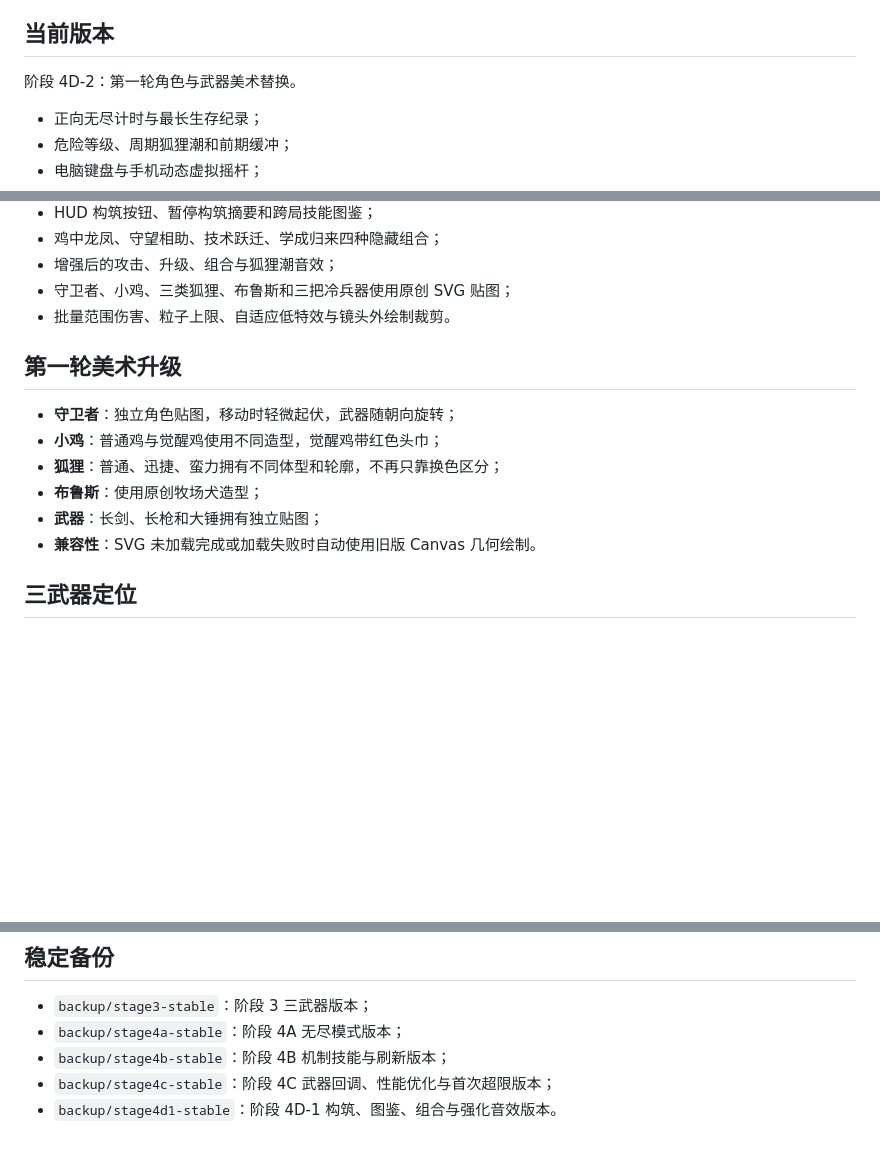
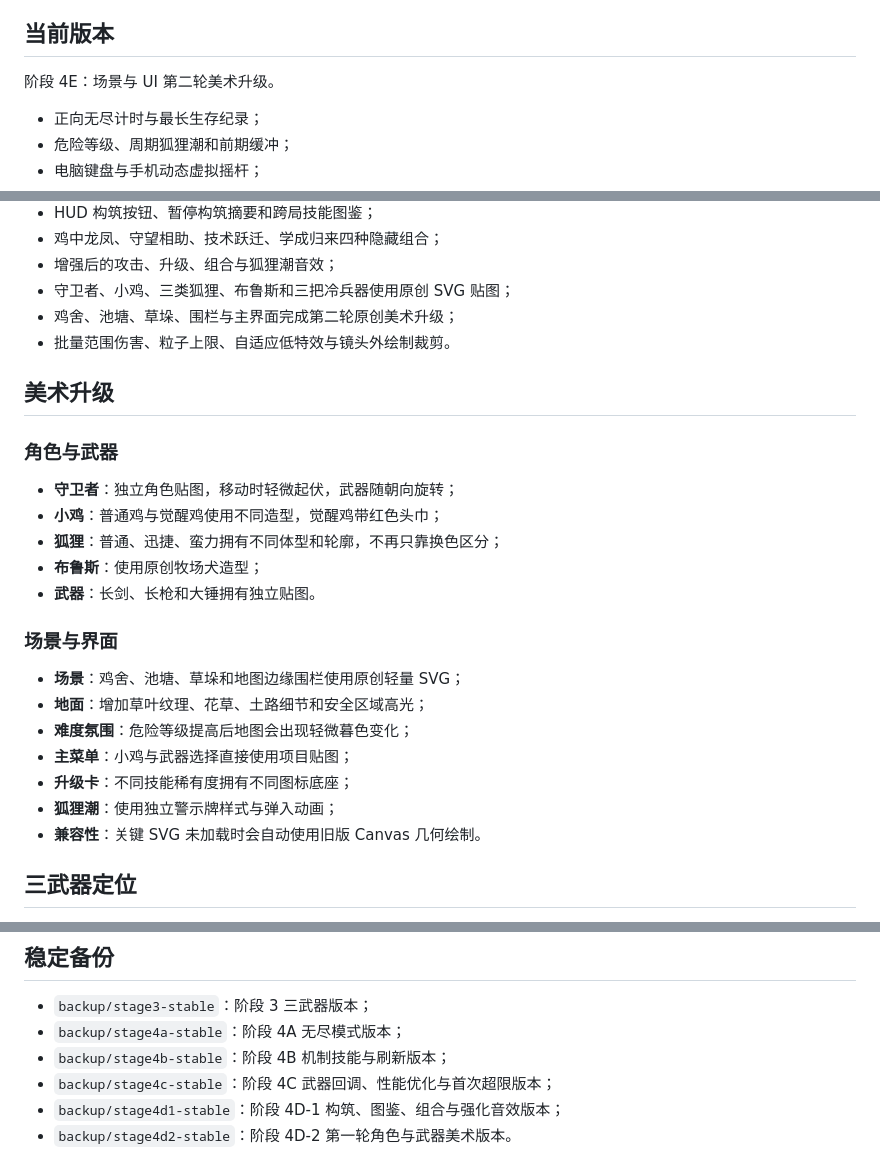
Before and after one commit to baileykv75-netizen/chicken-run, a Markdown page: README.md, 3 parts joined by grey strips. Drawn GitHub-style; blank space fills up the shorter version.

Commit message:
Update README for stage 4E visual upgrade

```diff
--- a/README.md
+++ b/README.md
@@ -4,7 +4,7 @@
 
 ## 当前版本
 
-阶段 4D-2：第一轮角色与武器美术替换。
+阶段 4E：场景与 UI 第二轮美术升级。
 
 - 正向无尽计时与最长生存纪录；
 - 危险等级、周期狐狸潮和前期缓冲；
@@ -23,16 +23,28 @@
 - 鸡中龙凤、守望相助、技术跃迁、学成归来四种隐藏组合；
 - 增强后的攻击、升级、组合与狐狸潮音效；
 - 守卫者、小鸡、三类狐狸、布鲁斯和三把冷兵器使用原创 SVG 贴图；
+- 鸡舍、池塘、草垛、围栏与主界面完成第二轮原创美术升级；
 - 批量范围伤害、粒子上限、自适应低特效与镜头外绘制裁剪。
 
-## 第一轮美术升级
+## 美术升级
+
+### 角色与武器
 
 - **守卫者**：独立角色贴图，移动时轻微起伏，武器随朝向旋转；
 - **小鸡**：普通鸡与觉醒鸡使用不同造型，觉醒鸡带红色头巾；
 - **狐狸**：普通、迅捷、蛮力拥有不同体型和轮廓，不再只靠换色区分；
 - **布鲁斯**：使用原创牧场犬造型；
-- **武器**：长剑、长枪和大锤拥有独立贴图；
-- **兼容性**：SVG 未加载完成或加载失败时自动使用旧版 Canvas 几何绘制。
+- **武器**：长剑、长枪和大锤拥有独立贴图。
+
+### 场景与界面
+
+- **场景**：鸡舍、池塘、草垛和地图边缘围栏使用原创轻量 SVG；
+- **地面**：增加草叶纹理、花草、土路细节和安全区域高光；
+- **难度氛围**：危险等级提高后地图会出现轻微暮色变化；
+- **主菜单**：小鸡与武器选择直接使用项目贴图；
+- **升级卡**：不同技能稀有度拥有不同图标底座；
+- **狐狸潮**：使用独立警示牌样式与弹入动画；
+- **兼容性**：关键 SVG 未加载时会自动使用旧版 Canvas 几何绘制。
 
 ## 三武器定位
 
@@ -75,4 +87,5 @@
 - `backup/stage4a-stable`：阶段 4A 无尽模式版本；
 - `backup/stage4b-stable`：阶段 4B 机制技能与刷新版本；
 - `backup/stage4c-stable`：阶段 4C 武器回调、性能优化与首次超限版本；
-- `backup/stage4d1-stable`：阶段 4D-1 构筑、图鉴、组合与强化音效版本。
+- `backup/stage4d1-stable`：阶段 4D-1 构筑、图鉴、组合与强化音效版本；
+- `backup/stage4d2-stable`：阶段 4D-2 第一轮角色与武器美术版本。
```
